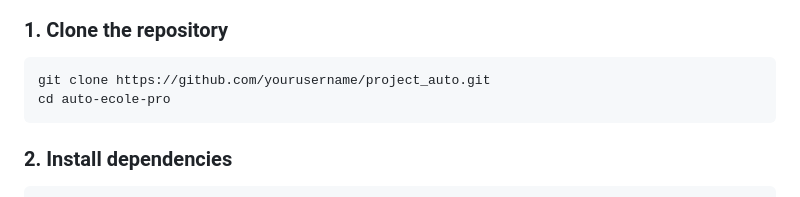
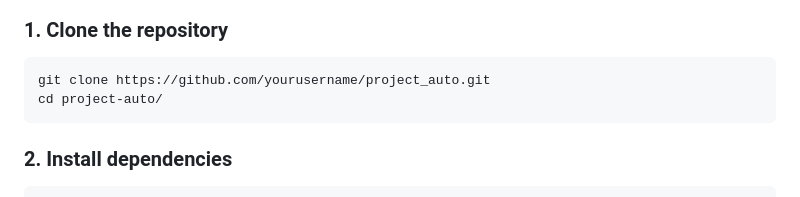
Before and after one commit to monamijer/project-auto, a Markdown page: README.md, the part around the change. Rendered like a GitHub page.

````diff
--- a/README.md
+++ b/README.md
@@ -183,7 +183,7 @@ A complete management system for driving schools. Built with PHP, MySQL, Bootstr
 ### 1. Clone the repository
 ```bash
 git clone https://github.com/yourusername/project_auto.git
-cd auto-ecole-pro
+cd project-auto/
 ```
 
 ### 2. Install dependencies
````
